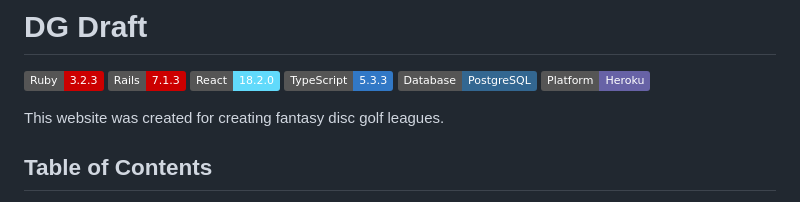
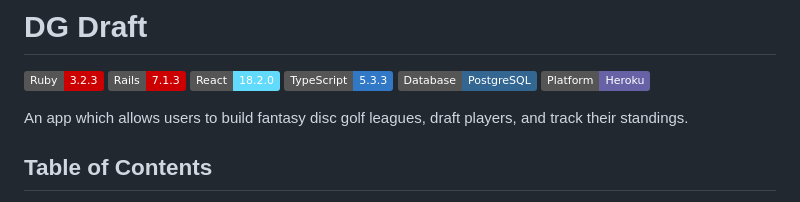
Before and after one commit to michellevit/DG-Draft, a Markdown page: README.md, the part around the change. Rendered like a GitHub page; badges without logos.

Commit message:
Revise README to enhance app description
Updated project description to clarify app functionality.

```diff
--- a/README.md
+++ b/README.md
@@ -7,8 +7,7 @@
 ![PostgreSQL](https://img.shields.io/badge/Database-PostgreSQL-336791.svg)
 ![Heroku](https://img.shields.io/badge/Platform-Heroku-6762a6.svg)
 
-This website was created for creating fantasy disc golf leagues.
-
+An app which allows users to build fantasy disc golf leagues, draft players, and track their standings.
 <!--
 <a href="https://dgdraft.com" target="_blank"><img src="https://img.shields.io/badge/Website-red?style=for-the-badge&logo=ruby"></a>
 -->
```
